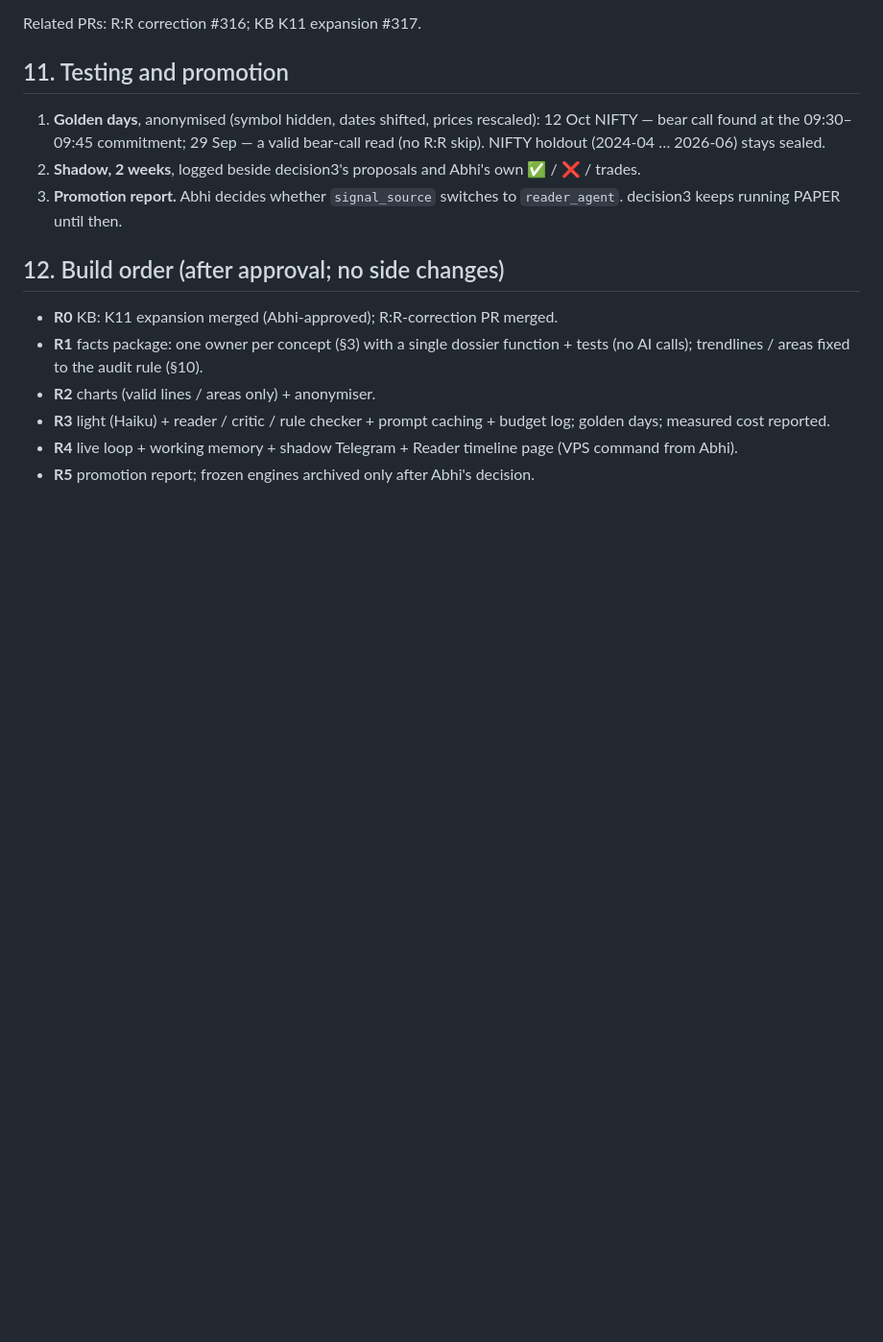
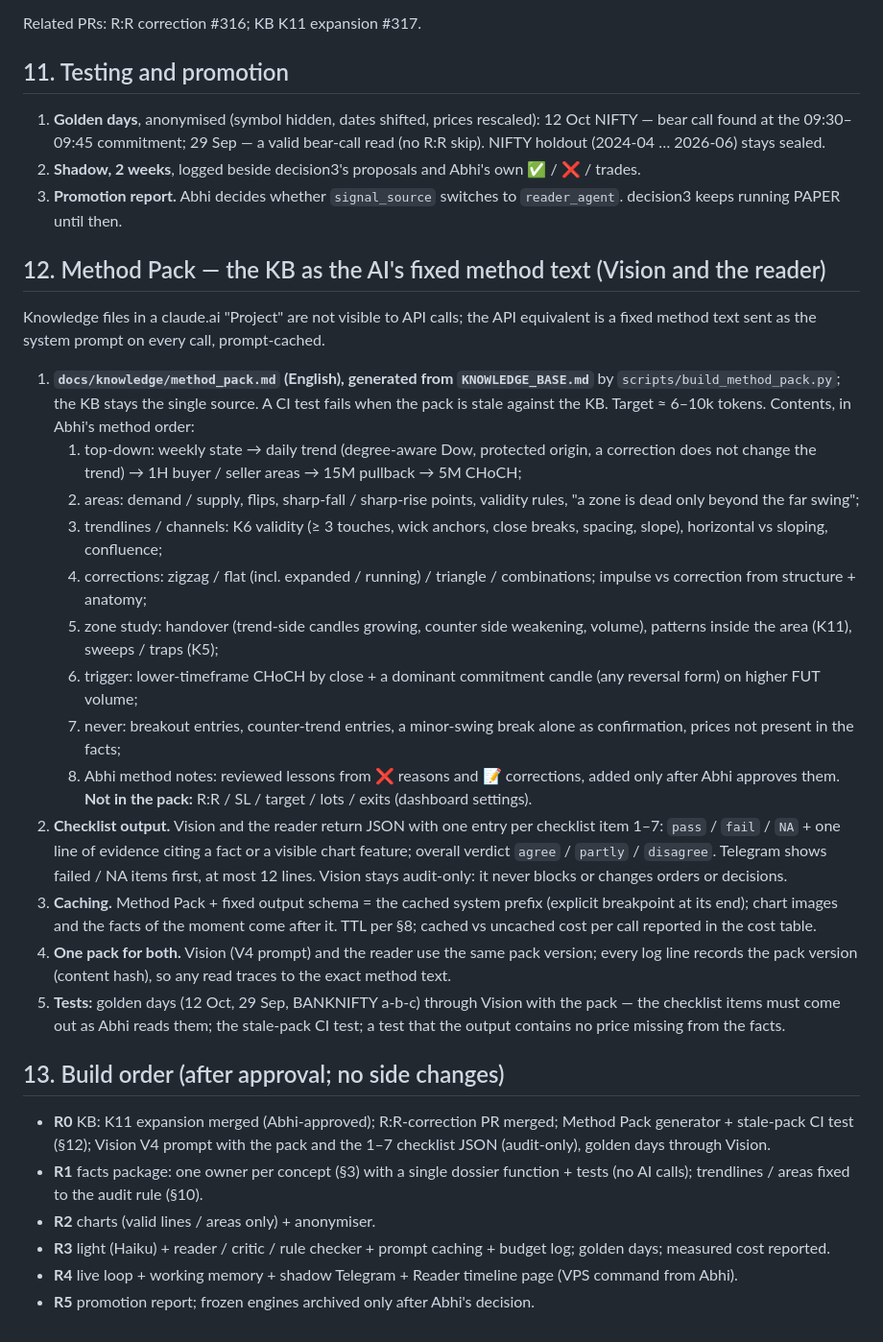
Before and after one commit to abhishekwasu-hue/Trade, a Markdown page: docs/design/CHART_READER_AGENT.md, the part around one of its changes. Shown at 96% size. GitHub-like rendering; blank space fills up the shorter version.

```diff
--- a/docs/design/CHART_READER_AGENT.md
+++ b/docs/design/CHART_READER_AGENT.md
@@ -169,9 +174,38 @@ Related PRs: R:R correction #316; KB K11 expansion #317.
 2. **Shadow, 2 weeks**, logged beside decision3's proposals and Abhi's own ✅ / ❌ / trades.
 3. **Promotion report.** Abhi decides whether `signal_source` switches to `reader_agent`. decision3 keeps running PAPER until then.
 
-## 12. Build order (after approval; no side changes)
+## 12. Method Pack — the KB as the AI's fixed method text (Vision and the reader)
 
-- **R0** KB: K11 expansion merged (Abhi-approved); R:R-correction PR merged.
+Knowledge files in a claude.ai "Project" are not visible to API calls; the API equivalent is a fixed method text sent as the system
+prompt on every call, prompt-cached.
+
+1. **`docs/knowledge/method_pack.md` (English), generated from `KNOWLEDGE_BASE.md`** by `scripts/build_method_pack.py`; the KB stays the
+   single source. A CI test fails when the pack is stale against the KB. Target ≈ 6–10k tokens. Contents, in Abhi's method order:
+   1) top-down: weekly state → daily trend (degree-aware Dow, protected origin, a correction does not change the trend) → 1H buyer /
+      seller areas → 15M pullback → 5M CHoCH;
+   2) areas: demand / supply, flips, sharp-fall / sharp-rise points, validity rules, "a zone is dead only beyond the far swing";
+   3) trendlines / channels: K6 validity (≥ 3 touches, wick anchors, close breaks, spacing, slope), horizontal vs sloping, confluence;
+   4) corrections: zigzag / flat (incl. expanded / running) / triangle / combinations; impulse vs correction from structure + anatomy;
+   5) zone study: handover (trend-side candles growing, counter side weakening, volume), patterns inside the area (K11), sweeps /
+      traps (K5);
+   6) trigger: lower-timeframe CHoCH by close + a dominant commitment candle (any reversal form) on higher FUT volume;
+   7) never: breakout entries, counter-trend entries, a minor-swing break alone as confirmation, prices not present in the facts;
+   8) Abhi method notes: reviewed lessons from ❌ reasons and 📝 corrections, added only after Abhi approves them.
+   **Not in the pack:** R:R / SL / target / lots / exits (dashboard settings).
+2. **Checklist output.** Vision and the reader return JSON with one entry per checklist item 1–7: `pass` / `fail` / `NA` + one line of
+   evidence citing a fact or a visible chart feature; overall verdict `agree` / `partly` / `disagree`. Telegram shows failed / NA items
+   first, at most 12 lines. Vision stays audit-only: it never blocks or changes orders or decisions.
+3. **Caching.** Method Pack + fixed output schema = the cached system prefix (explicit breakpoint at its end); chart images and the
+   facts of the moment come after it. TTL per §8; cached vs uncached cost per call reported in the cost table.
+4. **One pack for both.** Vision (V4 prompt) and the reader use the same pack version; every log line records the pack version
+   (content hash), so any read traces to the exact method text.
+5. **Tests:** golden days (12 Oct, 29 Sep, BANKNIFTY a-b-c) through Vision with the pack — the checklist items must come out as Abhi
+   reads them; the stale-pack CI test; a test that the output contains no price missing from the facts.
+
+## 13. Build order (after approval; no side changes)
+
+- **R0** KB: K11 expansion merged (Abhi-approved); R:R-correction PR merged; Method Pack generator + stale-pack CI test (§12);
+  Vision V4 prompt with the pack and the 1–7 checklist JSON (audit-only), golden days through Vision.
 - **R1** facts package: one owner per concept (§3) with a single dossier function + tests (no AI calls); trendlines / areas fixed to
   the audit rule (§10).
 - **R2** charts (valid lines / areas only) + anonymiser.
```
Also changed, not shown: other parts of docs/design/CHART_READER_AGENT.md (+22 -17 lines).
